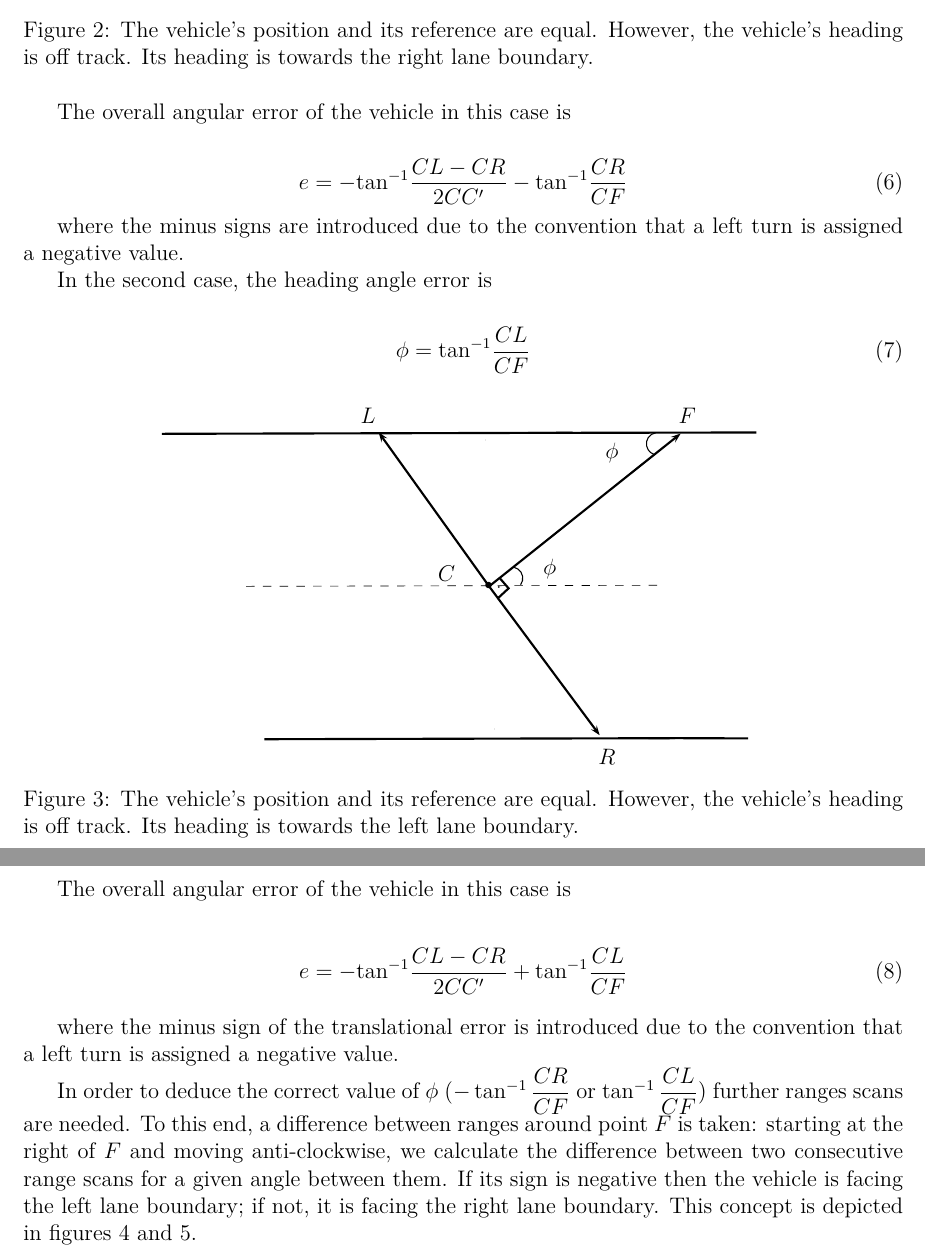
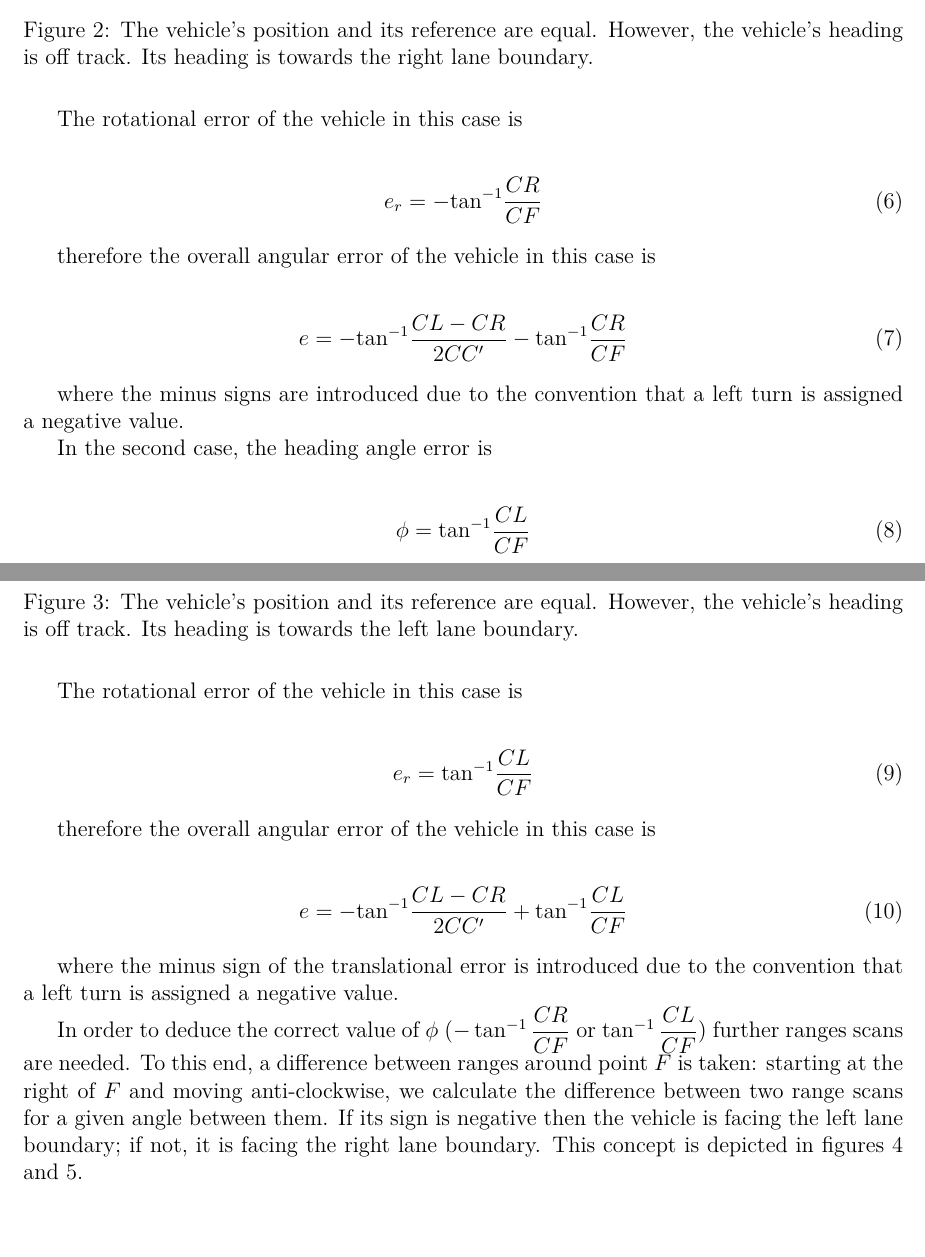
Before and after one commit to KTH-assignments/HT16_P2-EL2425-resources, a LaTeX document (Progress reports/2016.11.23/main.tex): two parts of pages 3 and 4 of 8 before the commit and two parts of pages 3 and 4 of 9 after it, joined at a grey line, cut so that both start at the same text, the shorter picture padded with empty space. Compiled offline with XeLaTeX; a missing font is replaced by an installed copy or a similar font.

Commit message:
Concludes theoretical solution to centerline_pid

```diff
--- a/Progress reports/2016.11.23/main.tex
+++ b/Progress reports/2016.11.23/main.tex
@@ -113,7 +113,13 @@
       \label{}
     \end{figure}
 
-    The overall angular error of the vehicle in this case is
+    The rotational error of the vehicle in this case is
+
+    \begin{align}
+      e_r &= -\text{tan}^{-1}\dfrac{CR}{CF}
+    \end{align}
+
+    therefore the overall angular error of the vehicle in this case is
 
     \begin{align}
       e &= -\text{tan}^{-1}\dfrac{CL-CR}{2CC'} - \text{tan}^{-1}\dfrac{CR}{CF}
@@ -137,7 +143,13 @@
       \label{}
     \end{figure}
 
-    The overall angular error of the vehicle in this case is
+    The rotational error of the vehicle in this case is
+
+    \begin{align}
+      e_r &= \text{tan}^{-1}\dfrac{CL}{CF}
+    \end{align}
+
+    therefore the overall angular error of the vehicle in this case is
 
     \begin{align}
       e &= -\text{tan}^{-1}\dfrac{CL-CR}{2CC'} + \text{tan}^{-1}\dfrac{CL}{CF}
@@ -151,7 +163,7 @@
     $\tan^{-1}\dfrac{CL}{CF}$) further ranges scans are needed. To this end,
     a difference between ranges around point $F$ is taken: starting at the
     right of $F$ and moving anti-clockwise, we calculate the difference between
-    two consecutive range scans for a given angle between them. If its sign
+    two range scans for a given angle between them. If its sign
     is negative then the vehicle is facing the left lane boundary; if not,
     it is facing the right lane boundary. This concept is depicted in figures
     \ref{fig:range_diff_positive} and  \ref{fig:range_diff_negative}.
```
Also changed, not shown: Progress reports/2016.11.23/main.pdf, Progress reports/2016.11.23/main.tex (6 more changed lines), 1 other file.
